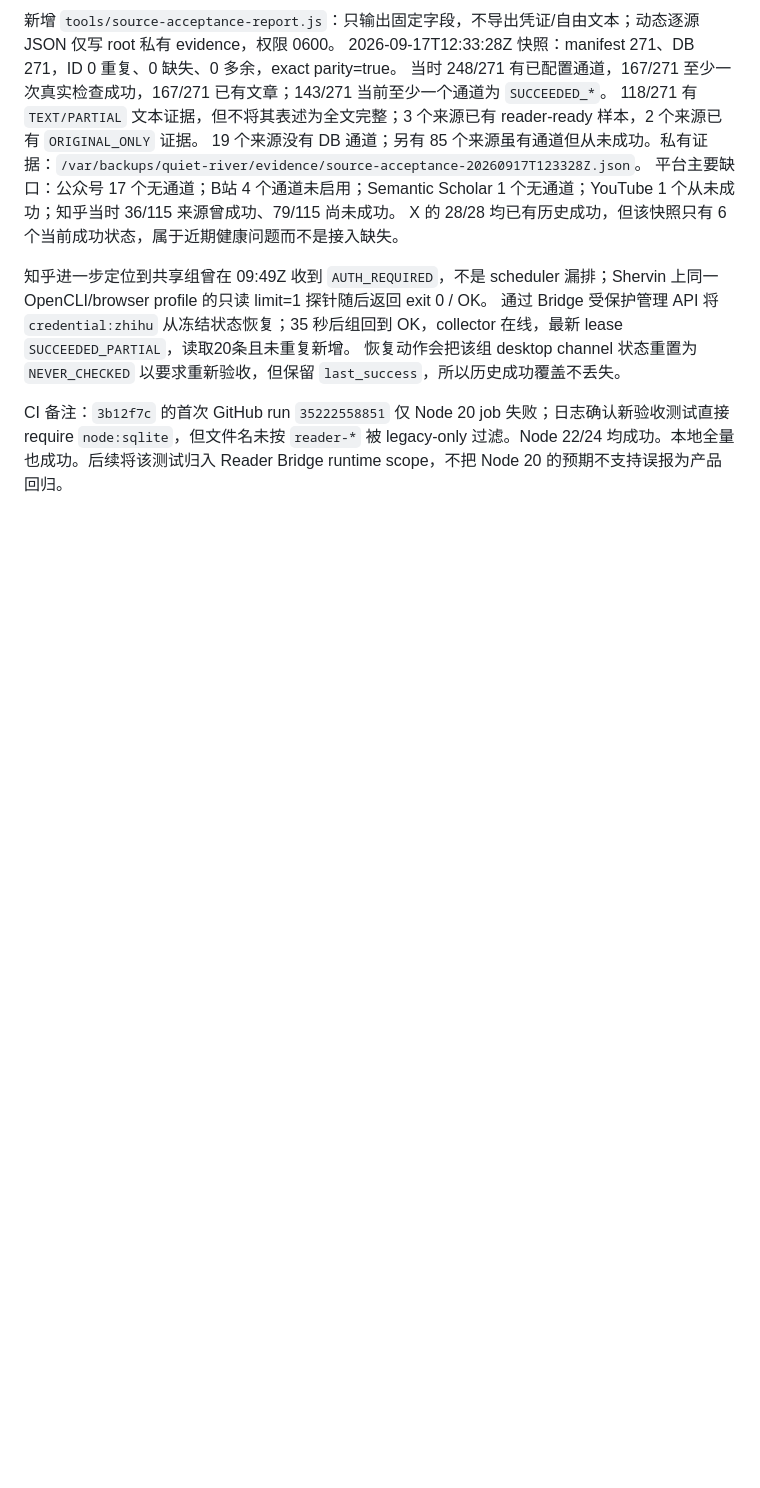
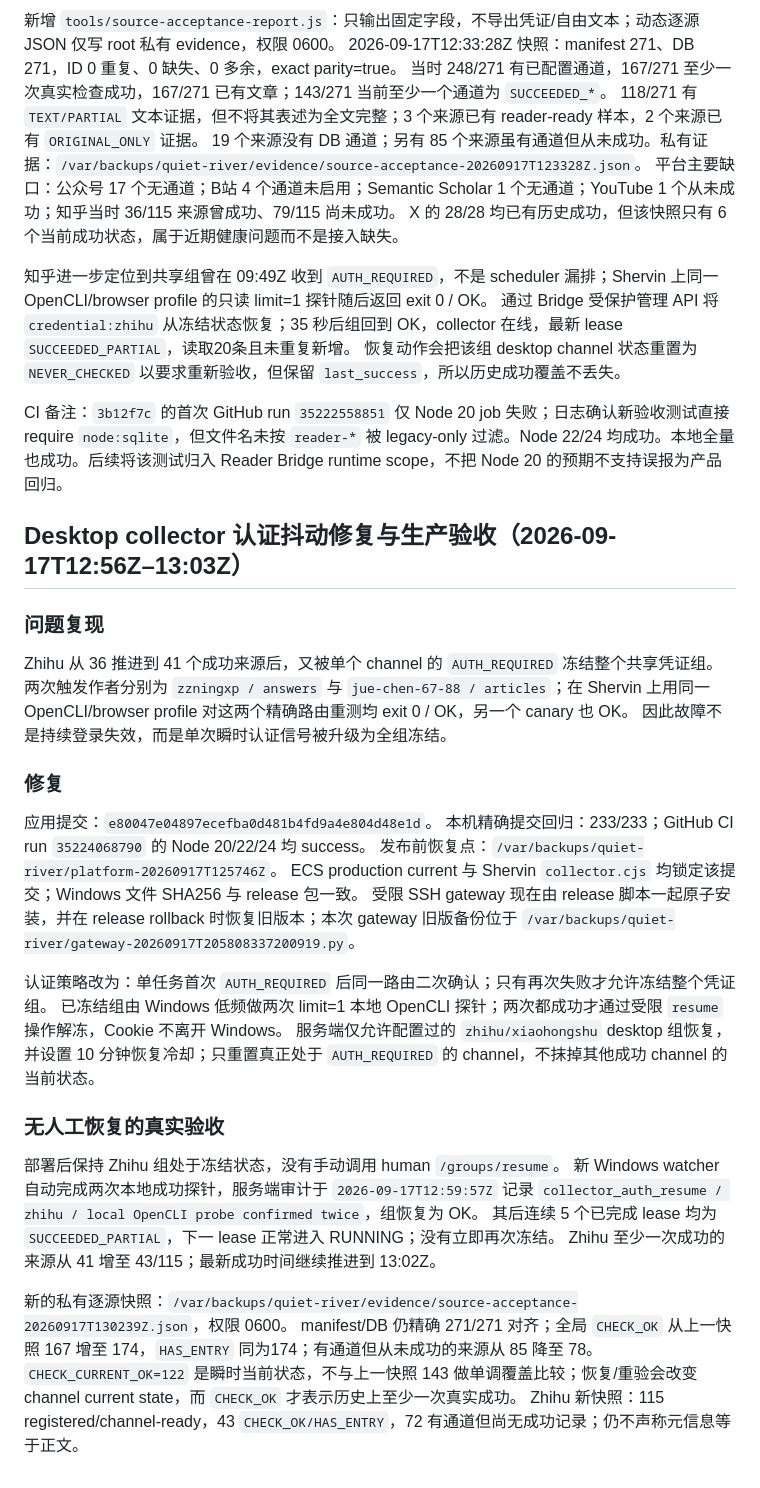
Before and after one commit to sherkevin/quiet-river, a Markdown page: docs/reader-platform-worklog.md, the part around the change. Rendered like a GitHub page; blank space fills up the shorter version.

Commit message:
docs(collector): record automatic auth recovery acceptance

```diff
--- a/docs/reader-platform-worklog.md
+++ b/docs/reader-platform-worklog.md
@@ -126,3 +126,35 @@ X 的 28/28 均已有历史成功，但该快照只有 6 个当前成功状态
 恢复动作会把该组 desktop channel 状态重置为 `NEVER_CHECKED` 以要求重新验收，但保留 `last_success`，所以历史成功覆盖不丢失。
 
 CI 备注：`3b12f7c` 的首次 GitHub run `35222558851` 仅 Node 20 job 失败；日志确认新验收测试直接 require `node:sqlite`，但文件名未按 `reader-*` 被 legacy-only 过滤。Node 22/24 均成功。本地全量也成功。后续将该测试归入 Reader Bridge runtime scope，不把 Node 20 的预期不支持误报为产品回归。
+
+## Desktop collector 认证抖动修复与生产验收（2026-09-17T12:56Z–13:03Z）
+
+### 问题复现
+
+Zhihu 从 36 推进到 41 个成功来源后，又被单个 channel 的 `AUTH_REQUIRED` 冻结整个共享凭证组。
+两次触发作者分别为 `zzningxp / answers` 与 `jue-chen-67-88 / articles`；在 Shervin 上用同一 OpenCLI/browser profile 对这两个精确路由重测均 exit 0 / OK，另一个 canary 也 OK。
+因此故障不是持续登录失效，而是单次瞬时认证信号被升级为全组冻结。
+
+### 修复
+
+应用提交：`e80047e04897ecefba0d481b4fd9a4e804d48e1d`。
+本机精确提交回归：233/233；GitHub CI run `35224068790` 的 Node 20/22/24 均 success。
+发布前恢复点：`/var/backups/quiet-river/platform-20260917T125746Z`。
+ECS production current 与 Shervin `collector.cjs` 均锁定该提交；Windows 文件 SHA256 与 release 包一致。
+受限 SSH gateway 现在由 release 脚本一起原子安装，并在 release rollback 时恢复旧版本；本次 gateway 旧版备份位于 `/var/backups/quiet-river/gateway-20260917T205808337200919.py`。
+
+认证策略改为：单任务首次 `AUTH_REQUIRED` 后同一路由二次确认；只有再次失败才允许冻结整个凭证组。
+已冻结组由 Windows 低频做两次 limit=1 本地 OpenCLI 探针；两次都成功才通过受限 `resume` 操作解冻，Cookie 不离开 Windows。
+服务端仅允许配置过的 `zhihu/xiaohongshu` desktop 组恢复，并设置 10 分钟恢复冷却；只重置真正处于 `AUTH_REQUIRED` 的 channel，不抹掉其他成功 channel 的当前状态。
+
+### 无人工恢复的真实验收
+
+部署后保持 Zhihu 组处于冻结状态，没有手动调用 human `/groups/resume`。
+新 Windows watcher 自动完成两次本地成功探针，服务端审计于 `2026-09-17T12:59:57Z` 记录 `collector_auth_resume / zhihu / local OpenCLI probe confirmed twice`，组恢复为 OK。
+其后连续 5 个已完成 lease 均为 `SUCCEEDED_PARTIAL`，下一 lease 正常进入 RUNNING；没有立即再次冻结。
+Zhihu 至少一次成功的来源从 41 增至 43/115；最新成功时间继续推进到 13:02Z。
+
+新的私有逐源快照：`/var/backups/quiet-river/evidence/source-acceptance-20260917T130239Z.json`，权限 0600。
+manifest/DB 仍精确 271/271 对齐；全局 `CHECK_OK` 从上一快照 167 增至 174，`HAS_ENTRY` 同为174；有通道但从未成功的来源从 85 降至 78。
+`CHECK_CURRENT_OK=122` 是瞬时当前状态，不与上一快照 143 做单调覆盖比较；恢复/重验会改变 channel current state，而 `CHECK_OK` 才表示历史上至少一次真实成功。
+Zhihu 新快照：115 registered/channel-ready，43 `CHECK_OK/HAS_ENTRY`，72 有通道但尚无成功记录；仍不声称元信息等于正文。
```
Also changed, not shown: docs/reader-release-runbook.md (+7 -0 lines), docs/windows-collector.md (+11 -0 lines).
